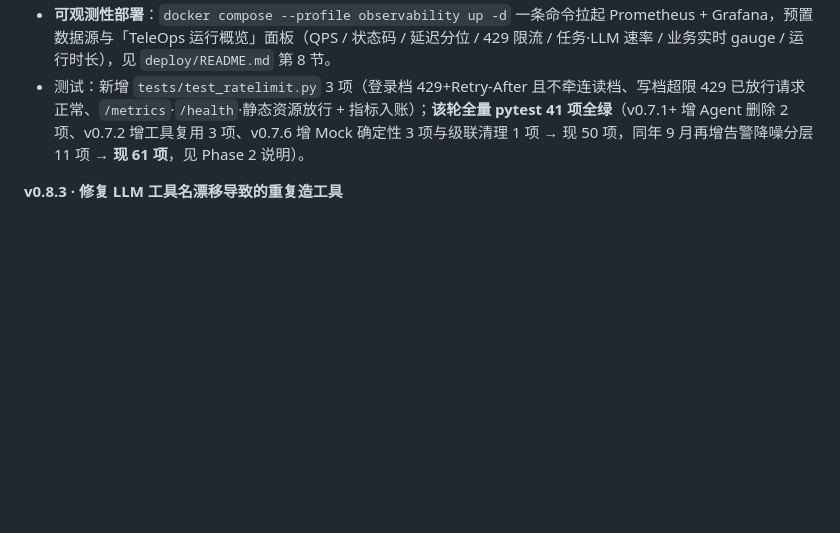
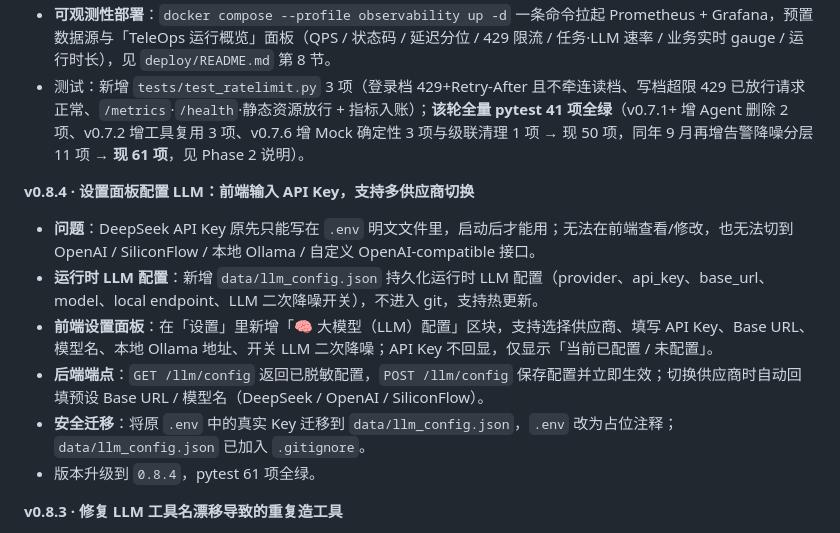
Before and after one commit to chenli2919539686/TeleOps, a Markdown page: README.md, the part around the change. Drawn GitHub-style; blank space fills up the shorter version.

```diff
--- a/README.md
+++ b/README.md
@@ -209,6 +209,14 @@ python app.py
 - **可观测性部署**：`docker compose --profile observability up -d` 一条命令拉起 Prometheus + Grafana，预置数据源与「TeleOps 运行概览」面板（QPS / 状态码 / 延迟分位 / 429 限流 / 任务·LLM 速率 / 业务实时 gauge / 运行时长），见 `deploy/README.md` 第 8 节。
 - 测试：新增 `tests/test_ratelimit.py` 3 项（登录档 429+Retry-After 且不牵连读档、写档超限 429 已放行请求正常、`/metrics`·`/health`·静态资源放行 + 指标入账）；**该轮全量 pytest 41 项全绿**（v0.7.1+ 增 Agent 删除 2 项、v0.7.2 增工具复用 3 项、v0.7.6 增 Mock 确定性 3 项与级联清理 1 项 → 现 50 项，同年 9 月再增告警降噪分层 11 项 → **现 61 项**，见 Phase 2 说明）。
 
+**v0.8.4 · 设置面板配置 LLM：前端输入 API Key，支持多供应商切换**
+- **问题**：DeepSeek API Key 原先只能写在 `.env` 明文文件里，启动后才能用；无法在前端查看/修改，也无法切到 OpenAI / SiliconFlow / 本地 Ollama / 自定义 OpenAI-compatible 接口。
+- **运行时 LLM 配置**：新增 `data/llm_config.json` 持久化运行时 LLM 配置（provider、api_key、base_url、model、local endpoint、LLM 二次降噪开关），不进入 git，支持热更新。
+- **前端设置面板**：在「设置」里新增「🧠 大模型（LLM）配置」区块，支持选择供应商、填写 API Key、Base URL、模型名、本地 Ollama 地址、开关 LLM 二次降噪；API Key 不回显，仅显示「当前已配置 / 未配置」。
+- **后端端点**：`GET /llm/config` 返回已脱敏配置，`POST /llm/config` 保存配置并立即生效；切换供应商时自动回填预设 Base URL / 模型名（DeepSeek / OpenAI / SiliconFlow）。
+- **安全迁移**：将原 `.env` 中的真实 Key 迁移到 `data/llm_config.json`，`.env` 改为占位注释；`data/llm_config.json` 已加入 `.gitignore`。
+- 版本升级到 `0.8.4`，pytest 61 项全绿。
+
 **v0.8.3 · 修复 LLM 工具名漂移导致的重复造工具**
 - **问题**：真实 DeepSeek 调用下，OpsAgent 让 LLM 自由推荐 `recommended_tool`，同一光功率/温度问题每次返回不同名字（`optical_power_probe`、`display_transceiver_diagnosis`、`olt_onu_optical_probe`…），`detect_missing_tool` 只做精确字符串匹配，导致 55 条样本循环几轮造出 20+ 功能重复的工具，复用沉淀统计失真。
 - **Prompt 注入已有工具列表**：`OpsAgent.rootcause` 在根因 prompt 末尾追加「当前工具库已有工具：… 优先复用已有名字，只有确实没有合适工具时才推荐新名字」，从源头约束 LLM 命名。
```
Also changed, not shown: docs/shots/settings-llm.png (added), 8 other files.
